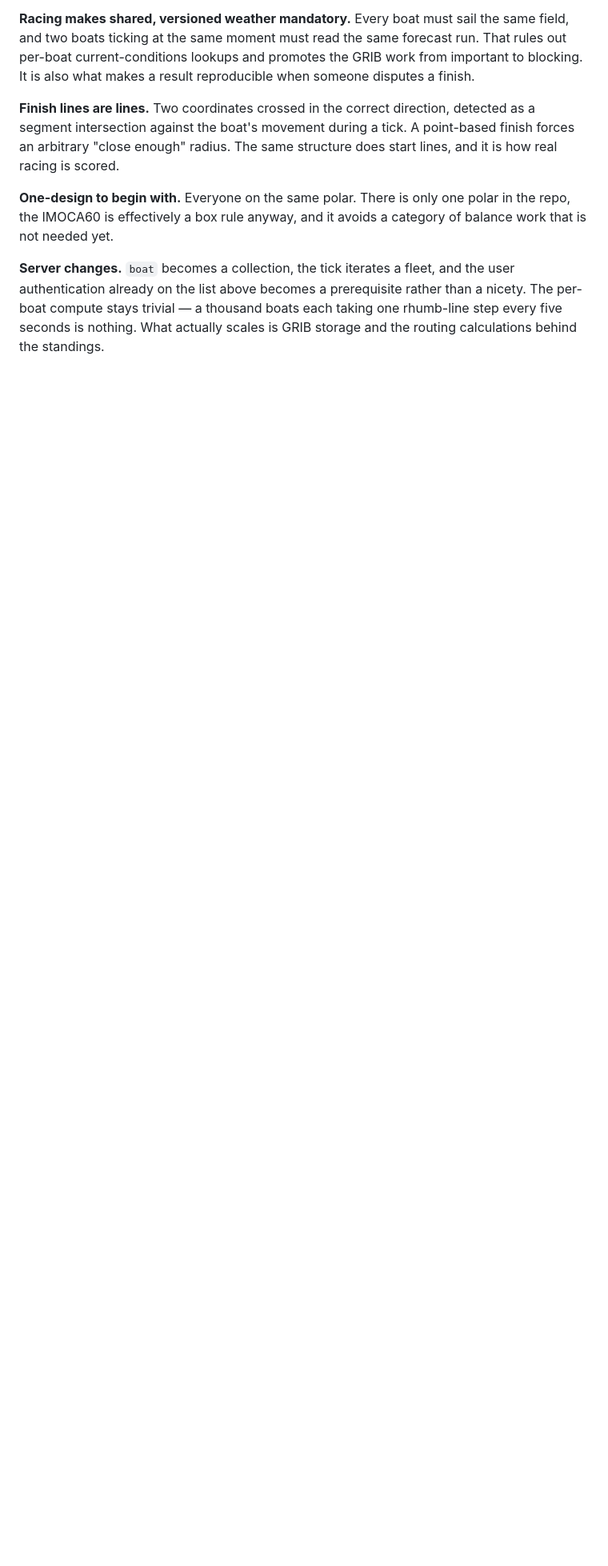
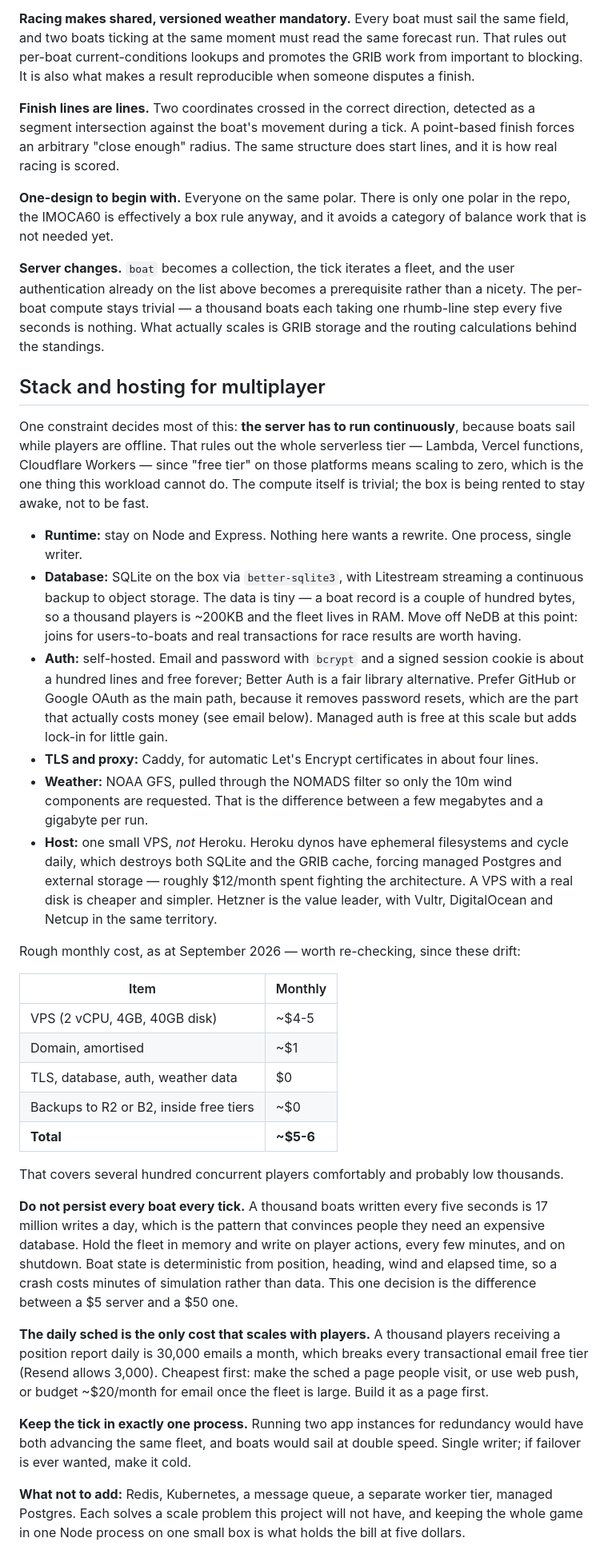
Before and after one commit to blatzwave/offshore-sailing, a Markdown page: TO-DO.md, the part around the change. Shown at 80% size. Rendered like a GitHub page; blank space fills up the shorter version.

Commit message:
Record the stack and hosting plan for multiplayer
The deciding constraint is that the server has to run continuously,
because boats sail while players are offline. That rules out the
serverless tier, where the free plans all scale to zero. The compute is
trivial — the box is being rented to stay awake, not to be fast.

Settles on staying with Node and Express, SQLite via better-sqlite3 with
Litestream backups, self-hosted auth preferring OAuth to avoid password
resets, Caddy for TLS, NOAA GFS through the NOMADS filter, and a single
small VPS. Heroku is ruled out with reasons: ephemeral filesystems and
daily dyno cycling destroy both SQLite and the GRIB cache, forcing
managed Postgres and external storage at roughly twice the price.

Comes to about $5-6/month for several hundred concurrent players. Prices
are dated, since they drift.

Also records the two cost traps. Persisting every boat every tick would
be 17 million writes a day, the pattern that talks people into an
expensive database; boat state is deterministic, so an in-memory fleet
with periodic writes loses minutes of simulation rather than data. And
the daily position report is the only cost that scales with players,
since a fleet of a thousand breaks every transactional email free tier —
build it as a page before an email.

Co-Authored-By: Claude Opus 5 <noreply@anthropic.com>

```diff
--- a/TO-DO.md
+++ b/TO-DO.md
@@ -140,3 +140,64 @@ authentication already on the list above becomes a prerequisite rather than a ni
 per-boat compute stays trivial — a thousand boats each taking one rhumb-line step every
 five seconds is nothing. What actually scales is GRIB storage and the routing calculations
 behind the standings.
+
+## Stack and hosting for multiplayer
+
+One constraint decides most of this: **the server has to run continuously**, because boats
+sail while players are offline. That rules out the whole serverless tier — Lambda, Vercel
+functions, Cloudflare Workers — since "free tier" on those platforms means scaling to zero,
+which is the one thing this workload cannot do. The compute itself is trivial; the box is
+being rented to stay awake, not to be fast.
+
+- **Runtime:** stay on Node and Express. Nothing here wants a rewrite. One process, single
+  writer.
+- **Database:** SQLite on the box via `better-sqlite3`, with Litestream streaming a
+  continuous backup to object storage. The data is tiny — a boat record is a couple of
+  hundred bytes, so a thousand players is ~200KB and the fleet lives in RAM. Move off NeDB
+  at this point: joins for users-to-boats and real transactions for race results are worth
+  having.
+- **Auth:** self-hosted. Email and password with `bcrypt` and a signed session cookie is
+  about a hundred lines and free forever; Better Auth is a fair library alternative. Prefer
+  GitHub or Google OAuth as the main path, because it removes password resets, which are
+  the part that actually costs money (see email below). Managed auth is free at this scale
+  but adds lock-in for little gain.
+- **TLS and proxy:** Caddy, for automatic Let's Encrypt certificates in about four lines.
+- **Weather:** NOAA GFS, pulled through the NOMADS filter so only the 10m wind components
+  are requested. That is the difference between a few megabytes and a gigabyte per run.
+- **Host:** one small VPS, *not* Heroku. Heroku dynos have ephemeral filesystems and cycle
+  daily, which destroys both SQLite and the GRIB cache, forcing managed Postgres and
+  external storage — roughly $12/month spent fighting the architecture. A VPS with a real
+  disk is cheaper and simpler. Hetzner is the value leader, with Vultr, DigitalOcean and
+  Netcup in the same territory.
+
+Rough monthly cost, as at September 2026 — worth re-checking, since these drift:
+
+| Item | Monthly |
+| --- | --- |
+| VPS (2 vCPU, 4GB, 40GB disk) | ~$4-5 |
+| Domain, amortised | ~$1 |
+| TLS, database, auth, weather data | $0 |
+| Backups to R2 or B2, inside free tiers | ~$0 |
+| **Total** | **~$5-6** |
+
+That covers several hundred concurrent players comfortably and probably low thousands.
+
+**Do not persist every boat every tick.** A thousand boats written every five seconds is 17
+million writes a day, which is the pattern that convinces people they need an expensive
+database. Hold the fleet in memory and write on player actions, every few minutes, and on
+shutdown. Boat state is deterministic from position, heading, wind and elapsed time, so a
+crash costs minutes of simulation rather than data. This one decision is the difference
+between a $5 server and a $50 one.
+
+**The daily sched is the only cost that scales with players.** A thousand players receiving
+a position report daily is 30,000 emails a month, which breaks every transactional email
+free tier (Resend allows 3,000). Cheapest first: make the sched a page people visit, or use
+web push, or budget ~$20/month for email once the fleet is large. Build it as a page first.
+
+**Keep the tick in exactly one process.** Running two app instances for redundancy would
+have both advancing the same fleet, and boats would sail at double speed. Single writer; if
+failover is ever wanted, make it cold.
+
+**What not to add:** Redis, Kubernetes, a message queue, a separate worker tier, managed
+Postgres. Each solves a scale problem this project will not have, and keeping the whole
+game in one Node process on one small box is what holds the bill at five dollars.
```
